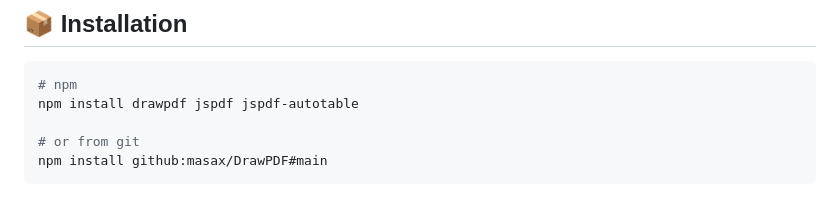
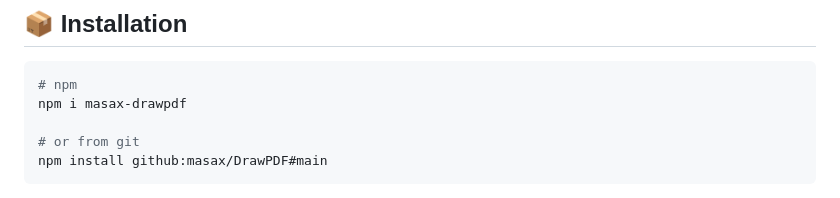
Before and after one commit to CromBorw2e36/draw-pdf, a Markdown page: README.md, the part around one of its changes. GitHub-like rendering.

````diff
--- a/README.md
+++ b/README.md
@@ -22,7 +22,7 @@
 
 ```bash
 # npm
-npm install drawpdf jspdf jspdf-autotable
+npm i masax-drawpdf
 
 # or from git
 npm install github:masax/DrawPDF#main
````
Also changed, not shown: other parts of README.md (+3 -3 lines).
